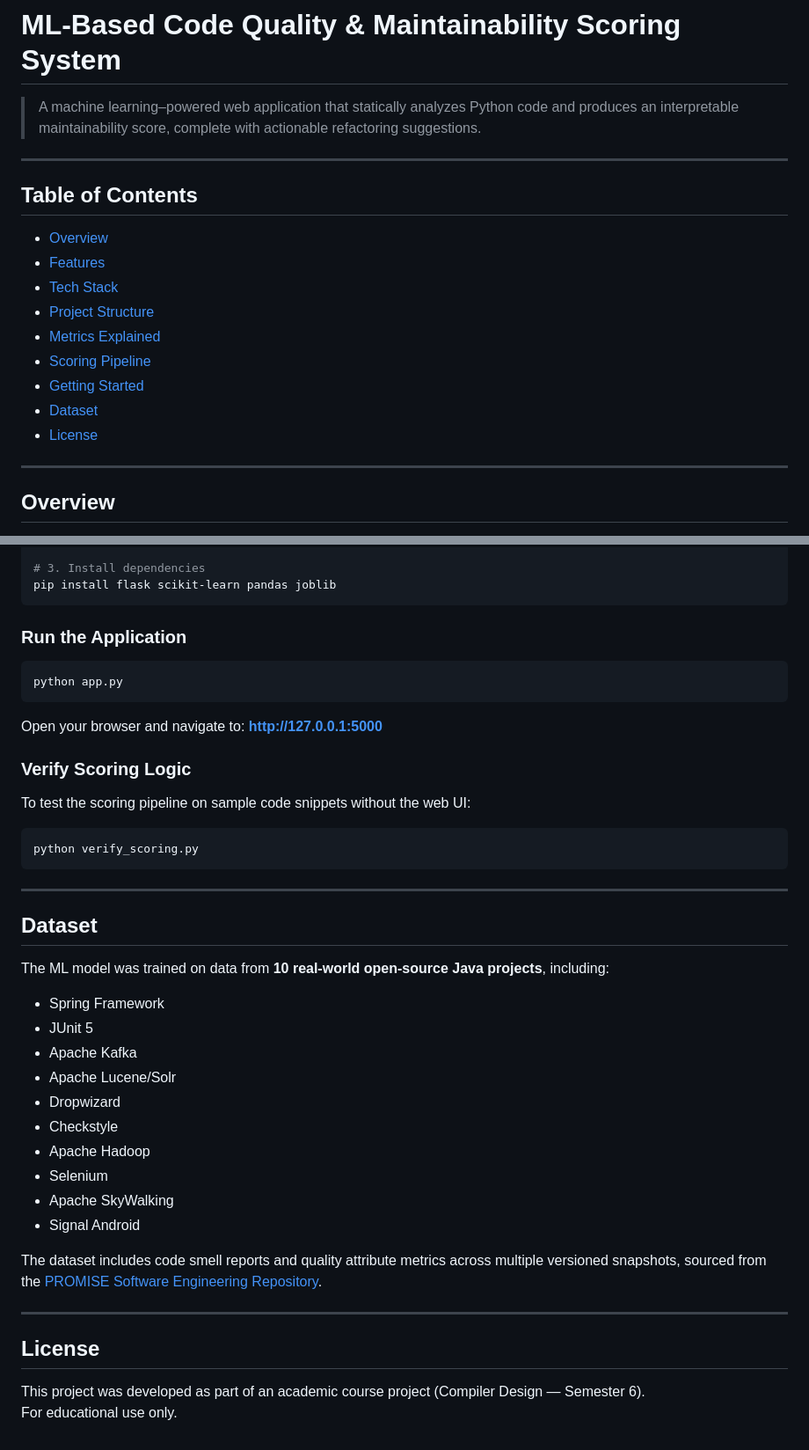
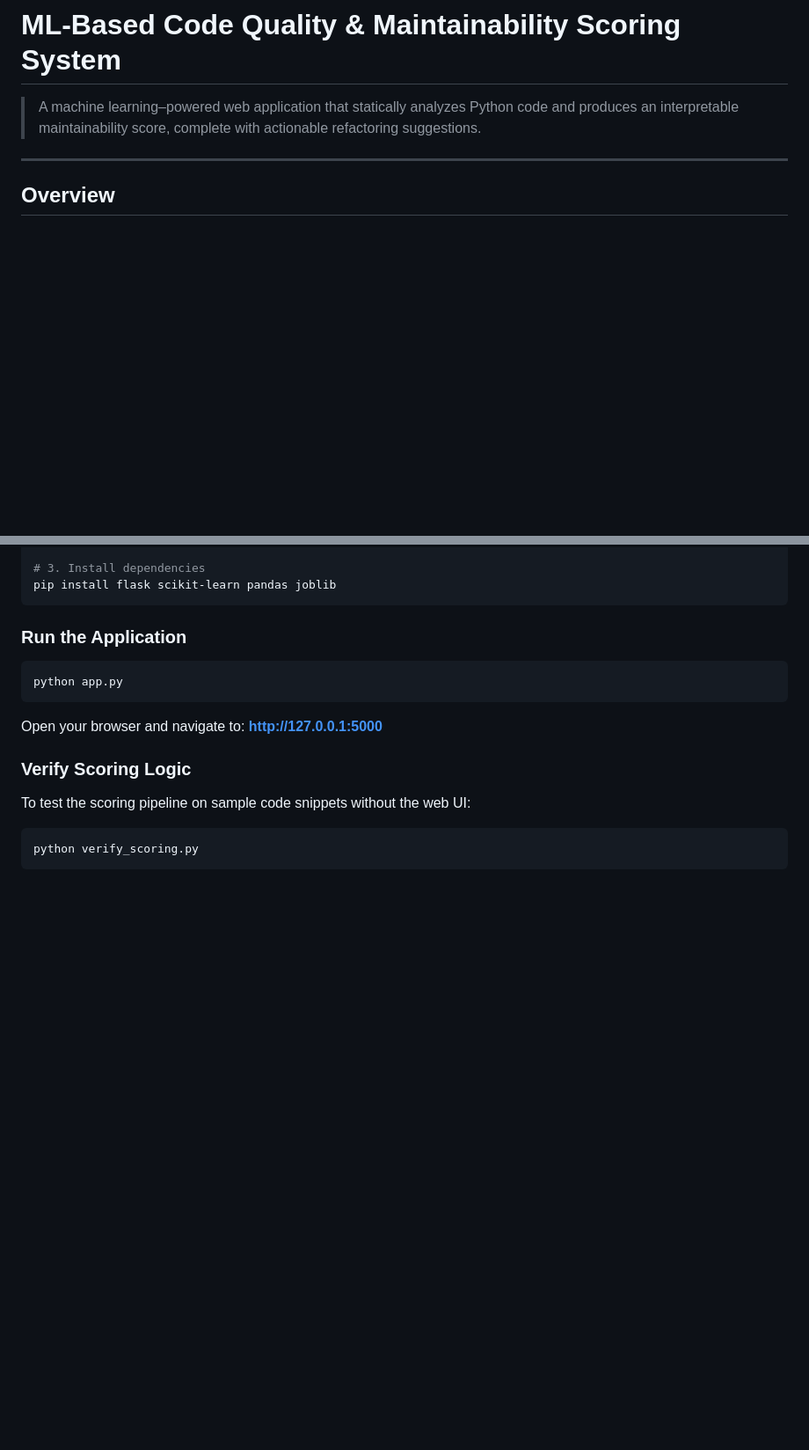
Before and after one commit to BhanuPrakashYarajarla/ML-code-quality-scorer, a Markdown page: README.md, 2 parts joined by grey strips. Shown at 88% size. Drawn GitHub-style; blank space fills up the shorter version.

Commit message:
Clean up README by removing unnecessary sections

````diff
--- a/README.md
+++ b/README.md
@@ -4,19 +4,6 @@
 
 ---
 
-## Table of Contents
-
-- [Overview](#overview)
-- [Features](#features)
-- [Tech Stack](#tech-stack)
-- [Project Structure](#project-structure)
-- [Metrics Explained](#metrics-explained)
-- [Scoring Pipeline](#scoring-pipeline)
-- [Getting Started](#getting-started)
-- [Dataset](#dataset)
-- [License](#license)
-
----
 
 ## Overview
 
@@ -183,29 +170,3 @@ To test the scoring pipeline on sample code snippets without the web UI:
 ```bash
 python verify_scoring.py
 ```
-
----
-
-## Dataset
-
-The ML model was trained on data from **10 real-world open-source Java projects**, including:
-
-- Spring Framework
-- JUnit 5
-- Apache Kafka
-- Apache Lucene/Solr
-- Dropwizard
-- Checkstyle
-- Apache Hadoop
-- Selenium
-- Apache SkyWalking
-- Signal Android
-
-The dataset includes code smell reports and quality attribute metrics across multiple versioned snapshots, sourced from the [PROMISE Software Engineering Repository](http://promise.site.uottawa.ca/SERepository/).
-
----
-
-## License
-
-This project was developed as part of an academic course project (Compiler Design — Semester 6).
-For educational use only.
````
